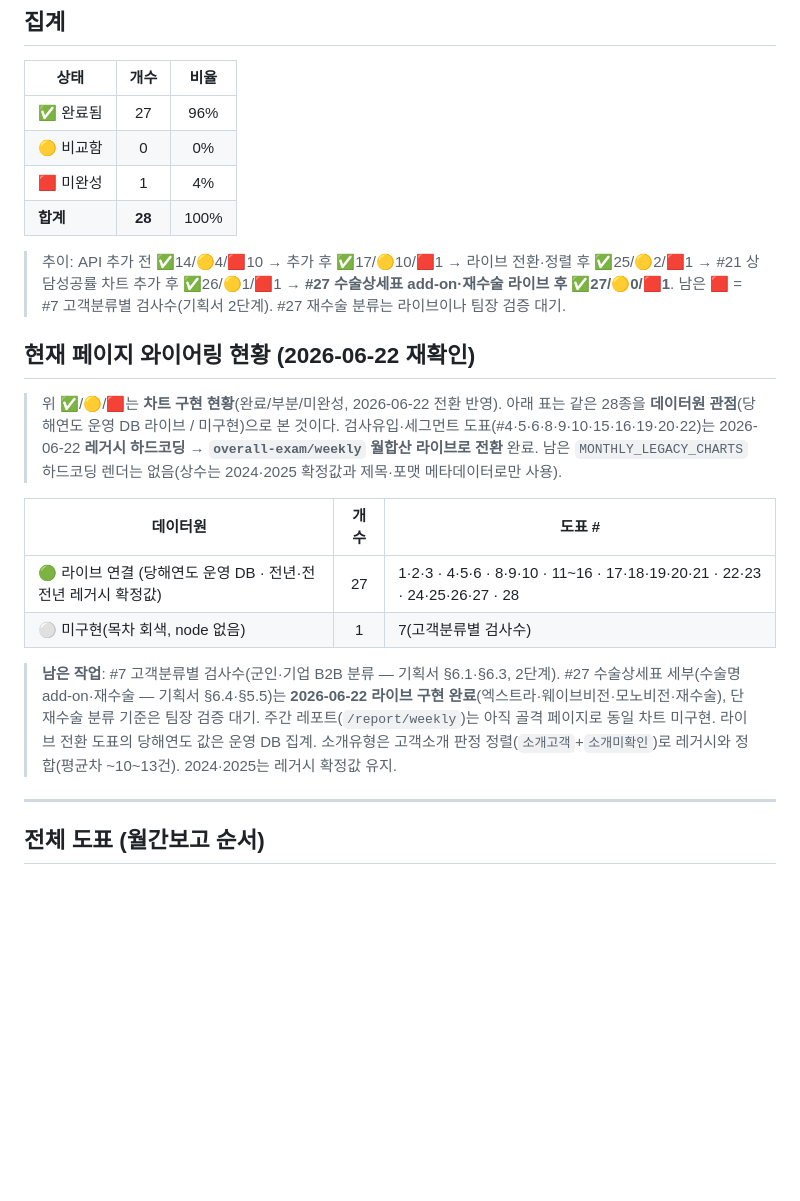
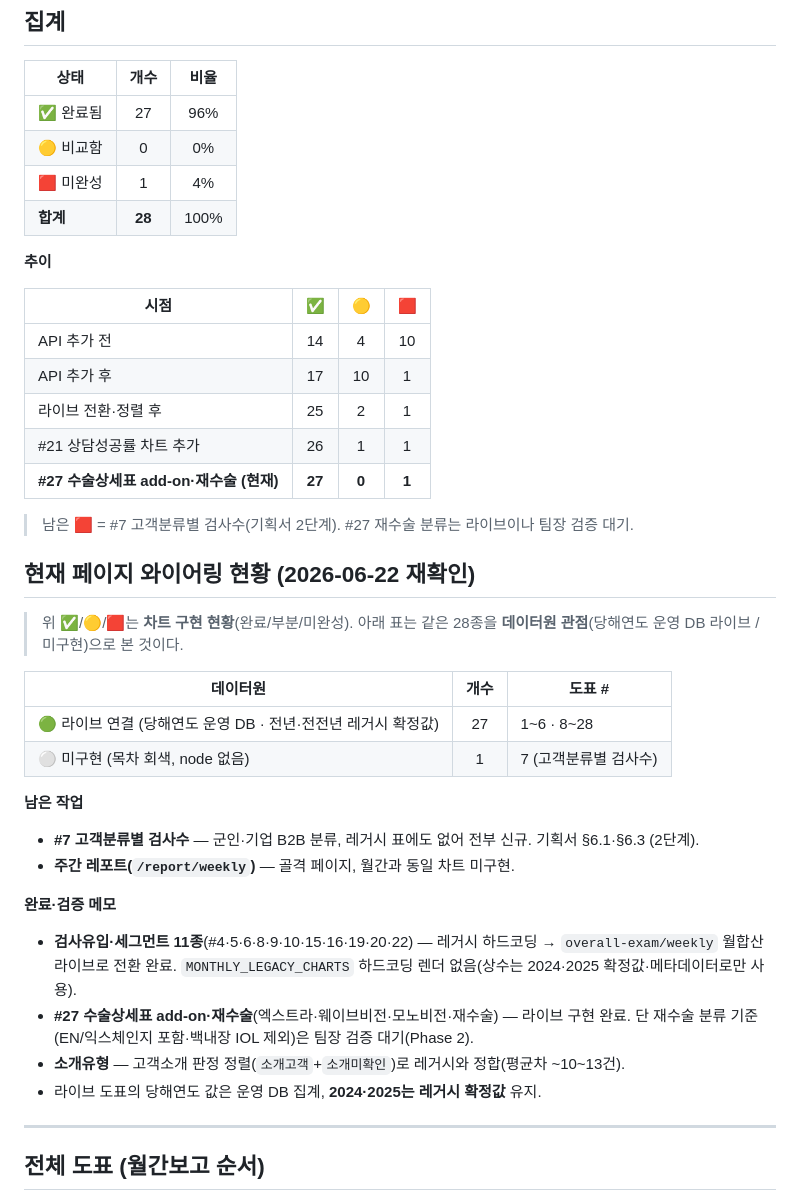
Before and after one commit to cain776/java-dashboard, a Markdown page: docs/기획/report-chart-status.md, the part around the change. Rendered like a GitHub page; blank space fills up the shorter version.

Commit message:
docs(report): 와이어링 현황·추이 섹션 가독성 정리
- 와이어링: 도표 번호 1~6·8~28로 압축, 남은 작업/완료·검증 메모 분리
- 집계 추이: 화살표 체인 → 단계별 ✅/🟡/🟥 표

Co-Authored-By: Claude Opus 4.8 (1M context) <noreply@anthropic.com>

```diff
--- a/docs/기획/report-chart-status.md
+++ b/docs/기획/report-chart-status.md
@@ -38,20 +38,36 @@
 | 🟥 미완성 | 1 | 4% |
 | **합계** | **28** | 100% |
 
-> 추이: API 추가 전 ✅14/🟡4/🟥10 → 추가 후 ✅17/🟡10/🟥1 → 라이브 전환·정렬 후 ✅25/🟡2/🟥1 → #21 상담성공률 차트 추가 후 ✅26/🟡1/🟥1 → **#27 수술상세표 add-on·재수술 라이브 후 ✅27/🟡0/🟥1**. 남은 🟥 = #7 고객분류별 검사수(기획서 2단계). #27 재수술 분류는 라이브이나 팀장 검증 대기.
+**추이**
+
+| 시점 | ✅ | 🟡 | 🟥 |
+|------|:--:|:--:|:--:|
+| API 추가 전 | 14 | 4 | 10 |
+| API 추가 후 | 17 | 10 | 1 |
+| 라이브 전환·정렬 후 | 25 | 2 | 1 |
+| #21 상담성공률 차트 추가 | 26 | 1 | 1 |
+| **#27 수술상세표 add-on·재수술 (현재)** | **27** | **0** | **1** |
+
+> 남은 🟥 = #7 고객분류별 검사수(기획서 2단계). #27 재수술 분류는 라이브이나 팀장 검증 대기.
 
 ## 현재 페이지 와이어링 현황 (2026-06-22 재확인)
 
-> 위 ✅/🟡/🟥는 **차트 구현 현황**(완료/부분/미완성, 2026-06-22 전환 반영). 아래 표는 같은 28종을 **데이터원 관점**(당해연도 운영 DB 라이브 / 미구현)으로 본 것이다.
-> 검사유입·세그먼트 도표(#4·5·6·8·9·10·15·16·19·20·22)는 2026-06-22 **레거시 하드코딩 → `overall-exam/weekly` 월합산 라이브로 전환** 완료. 남은 `MONTHLY_LEGACY_CHARTS` 하드코딩 렌더는 없음(상수는 2024·2025 확정값과 제목·포맷 메타데이터로만 사용).
+> 위 ✅/🟡/🟥는 **차트 구현 현황**(완료/부분/미완성). 아래 표는 같은 28종을 **데이터원 관점**(당해연도 운영 DB 라이브 / 미구현)으로 본 것이다.
 
 | 데이터원 | 개수 | 도표 # |
 |------|:---:|------|
-| 🟢 라이브 연결 (당해연도 운영 DB · 전년·전전년 레거시 확정값) | 27 | 1·2·3 · 4·5·6 · 8·9·10 · 11~16 · 17·18·19·20·21 · 22·23 · 24·25·26·27 · 28 |
-| ⚪ 미구현(목차 회색, node 없음) | 1 | 7(고객분류별 검사수) |
+| 🟢 라이브 연결 (당해연도 운영 DB · 전년·전전년 레거시 확정값) | 27 | 1~6 · 8~28 |
+| ⚪ 미구현 (목차 회색, node 없음) | 1 | 7 (고객분류별 검사수) |
 
-> **남은 작업**: #7 고객분류별 검사수(군인·기업 B2B 분류 — 기획서 §6.1·§6.3, 2단계). #27 수술상세표 세부(수술명 add-on·재수술 — 기획서 §6.4·§5.5)는 **2026-06-22 라이브 구현 완료**(엑스트라·웨이브비전·모노비전·재수술), 단 재수술 분류 기준은 팀장 검증 대기. 주간 레포트(`/report/weekly`)는 아직 골격 페이지로 동일 차트 미구현.
-> 라이브 전환 도표의 당해연도 값은 운영 DB 집계. 소개유형은 고객소개 판정 정렬(`소개고객`+`소개미확인`)로 레거시와 정합(평균차 ~10~13건). 2024·2025는 레거시 확정값 유지.
+**남은 작업**
+- **#7 고객분류별 검사수** — 군인·기업 B2B 분류, 레거시 표에도 없어 전부 신규. 기획서 §6.1·§6.3 (2단계).
+- **주간 레포트(`/report/weekly`)** — 골격 페이지, 월간과 동일 차트 미구현.
+
+**완료·검증 메모**
+- **검사유입·세그먼트 11종**(#4·5·6·8·9·10·15·16·19·20·22) — 레거시 하드코딩 → `overall-exam/weekly` 월합산 라이브로 전환 완료. `MONTHLY_LEGACY_CHARTS` 하드코딩 렌더 없음(상수는 2024·2025 확정값·메타데이터로만 사용).
+- **#27 수술상세표 add-on·재수술**(엑스트라·웨이브비전·모노비전·재수술) — 라이브 구현 완료. 단 재수술 분류 기준(EN/익스체인지 포함·백내장 IOL 제외)은 팀장 검증 대기(Phase 2).
+- **소개유형** — 고객소개 판정 정렬(`소개고객`+`소개미확인`)로 레거시와 정합(평균차 ~10~13건).
+- 라이브 도표의 당해연도 값은 운영 DB 집계, **2024·2025는 레거시 확정값** 유지.
 
 ---
 
```
